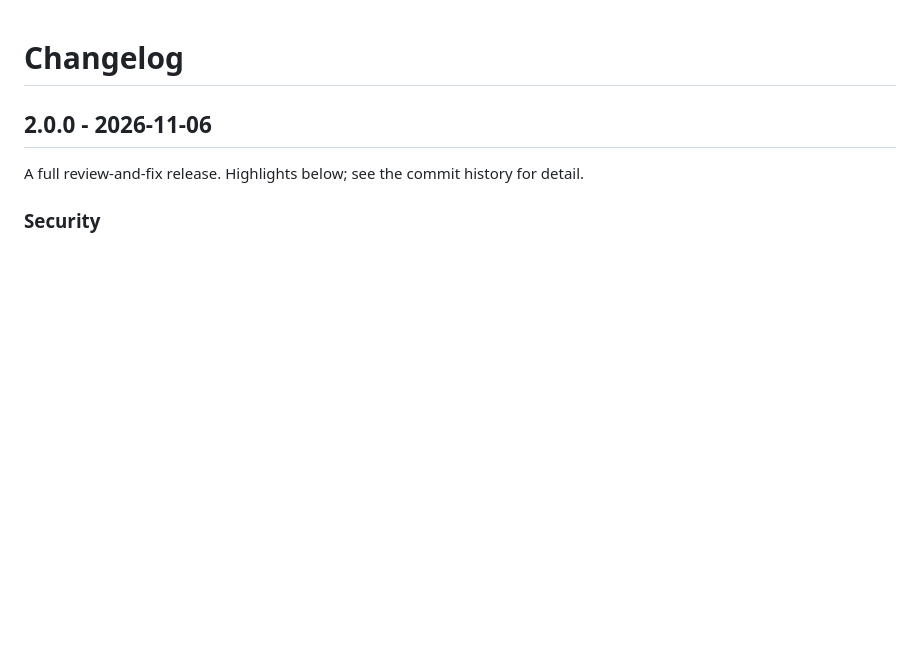
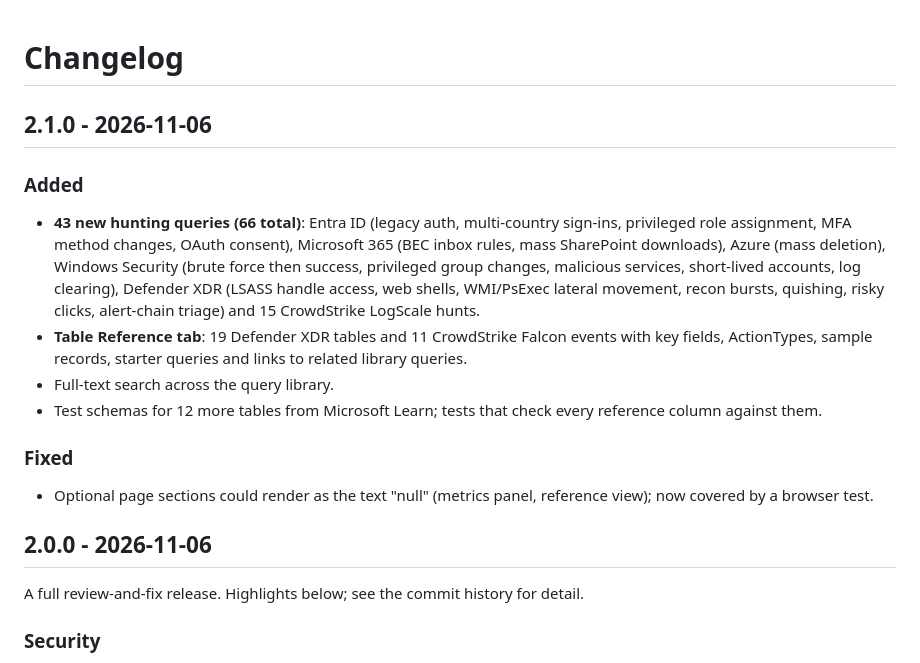
Before and after one commit to indocanadian416/THQV, a Markdown page: CHANGELOG.md, the part around the change. Rendered like a GitHub page; blank space fills up the shorter version.

```diff
--- a/CHANGELOG.md
+++ b/CHANGELOG.md
@@ -1,4 +1,15 @@
 # Changelog
+
+## 2.1.0 - 2026-11-06
+
+### Added
+- **43 new hunting queries (66 total)**: Entra ID (legacy auth, multi-country sign-ins, privileged role assignment, MFA method changes, OAuth consent), Microsoft 365 (BEC inbox rules, mass SharePoint downloads), Azure (mass deletion), Windows Security (brute force then success, privileged group changes, malicious services, short-lived accounts, log clearing), Defender XDR (LSASS handle access, web shells, WMI/PsExec lateral movement, recon bursts, quishing, risky clicks, alert-chain triage) and 15 CrowdStrike LogScale hunts.
+- **Table Reference tab**: 19 Defender XDR tables and 11 CrowdStrike Falcon events with key fields, ActionTypes, sample records, starter queries and links to related library queries.
+- Full-text search across the query library.
+- Test schemas for 12 more tables from Microsoft Learn; tests that check every reference column against them.
+
+### Fixed
+- Optional page sections could render as the text "null" (metrics panel, reference view); now covered by a browser test.
 
 ## 2.0.0 - 2026-11-06
 
```
Also changed, not shown: README.md (+24 -8 lines), docs/screenshots/table-reference.png (added), 10 other files.
